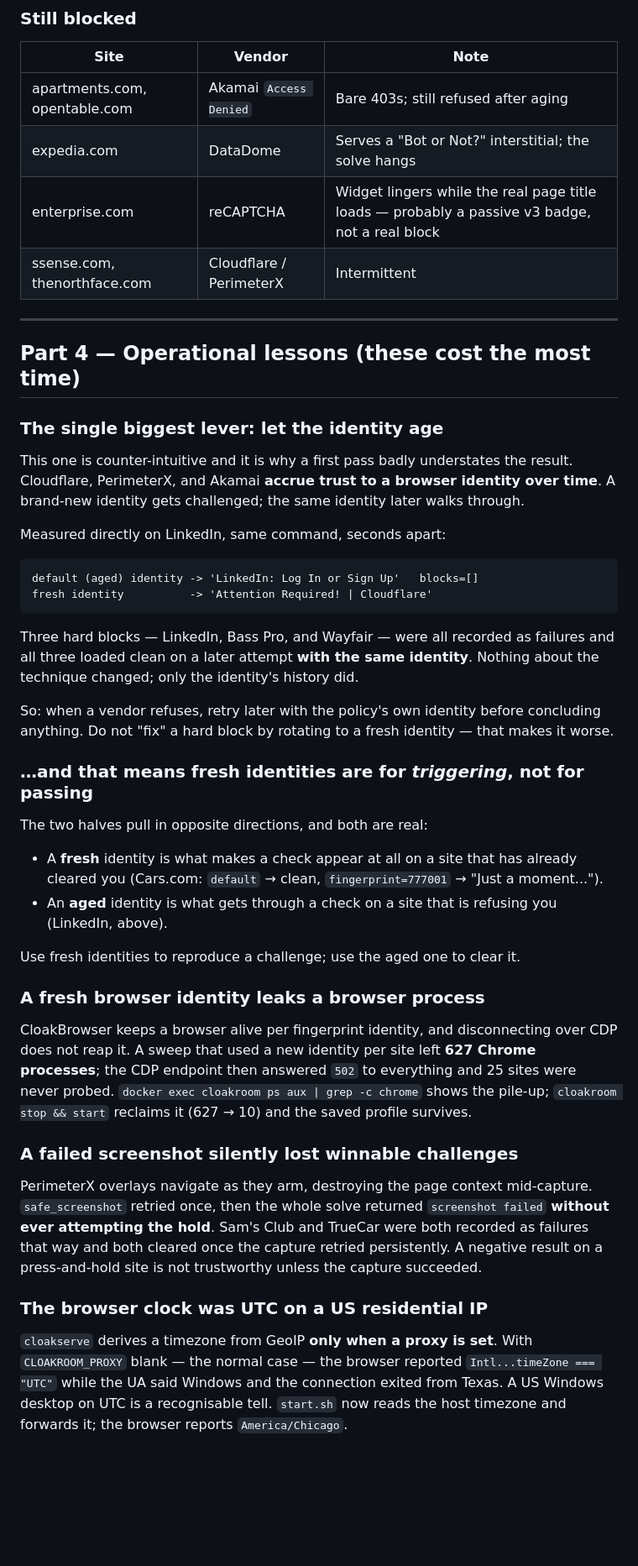
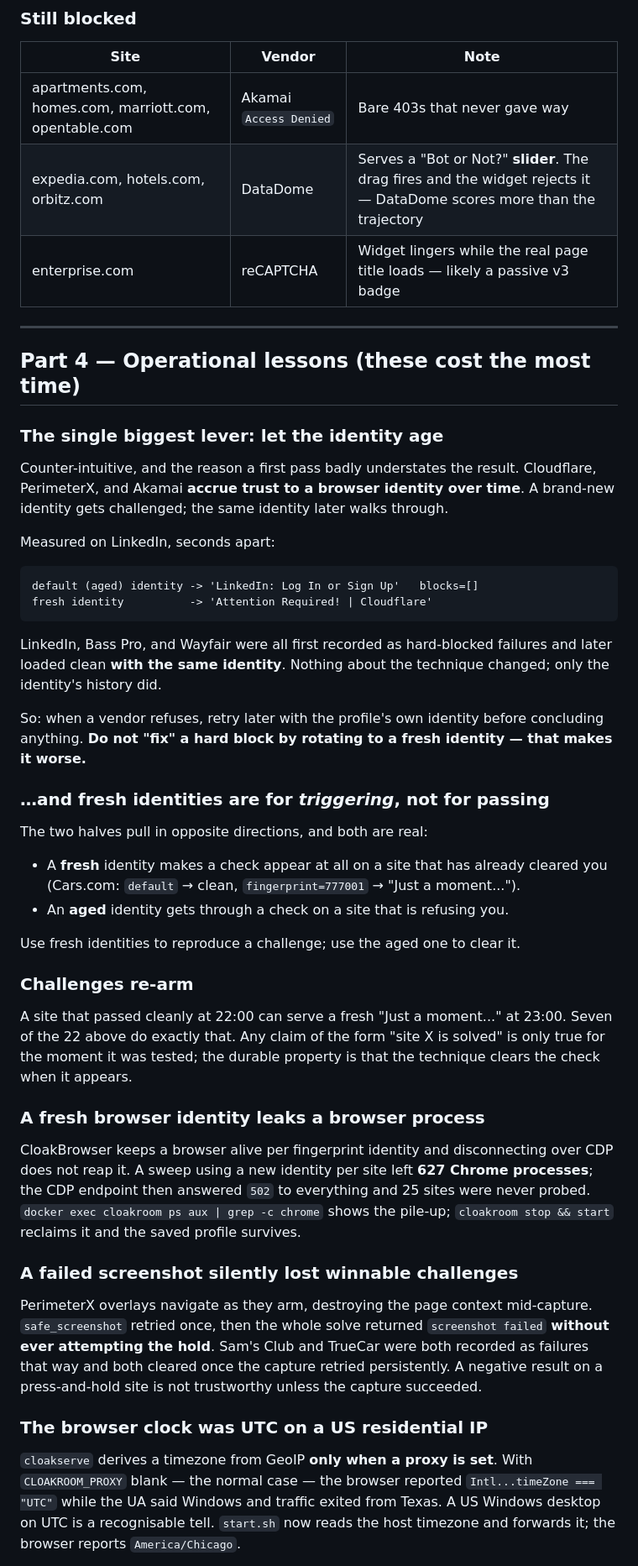
Before and after one commit to jonclegg/cloakroom, a Markdown page: docs/bot-detection-playbook.md, the part around one of its changes. Shown at 84% size. Rendered like a GitHub page; blank space fills up the shorter version.

````diff
--- a/docs/bot-detection-playbook.md
+++ b/docs/bot-detection-playbook.md
@@ -189,10 +202,9 @@ Fourteen sites. PerimeterX and Cloudflare account for most of them.
 
 | Site | Vendor | Note |
 | --- | --- | --- |
-| apartments.com, opentable.com | Akamai `Access Denied` | Bare 403s; still refused after aging |
-| expedia.com | DataDome | Serves a "Bot or Not?" interstitial; the solve hangs |
-| enterprise.com | reCAPTCHA | Widget lingers while the real page title loads — probably a passive v3 badge, not a real block |
-| ssense.com, thenorthface.com | Cloudflare / PerimeterX | Intermittent |
+| apartments.com, homes.com, marriott.com, opentable.com | Akamai `Access Denied` | Bare 403s that never gave way |
+| expedia.com, hotels.com, orbitz.com | DataDome | Serves a "Bot or Not?" **slider**. The drag fires and the widget rejects it — DataDome scores more than the trajectory |
+| enterprise.com | reCAPTCHA | Widget lingers while the real page title loads — likely a passive v3 badge |
 
 ---
 
@@ -200,46 +212,51 @@ Fourteen sites. PerimeterX and Cloudflare account for most of them.
 
 ### The single biggest lever: let the identity age
 
-This one is counter-intuitive and it is why a first pass badly understates the
-result. Cloudflare, PerimeterX, and Akamai **accrue trust to a browser identity
-over time**. A brand-new identity gets challenged; the same identity later walks
+Counter-intuitive, and the reason a first pass badly understates the result.
+Cloudflare, PerimeterX, and Akamai **accrue trust to a browser identity over
+time**. A brand-new identity gets challenged; the same identity later walks
 through.
 
-Measured directly on LinkedIn, same command, seconds apart:
+Measured on LinkedIn, seconds apart:
 
 ```
 default (aged) identity -> 'LinkedIn: Log In or Sign Up'   blocks=[]
 fresh identity          -> 'Attention Required! | Cloudflare'
 ```
 
-Three hard blocks — LinkedIn, Bass Pro, and Wayfair — were all recorded as
-failures and all three loaded clean on a later attempt **with the same identity**.
-Nothing about the technique changed; only the identity's history did.
+LinkedIn, Bass Pro, and Wayfair were all first recorded as hard-blocked failures
+and later loaded clean **with the same identity**. Nothing about the technique
+changed; only the identity's history did.
 
-So: when a vendor refuses, retry later with the policy's own identity before
-concluding anything. Do not "fix" a hard block by rotating to a fresh identity —
-that makes it worse.
+So: when a vendor refuses, retry later with the profile's own identity before
+concluding anything. **Do not "fix" a hard block by rotating to a fresh identity
+— that makes it worse.**
 
-### …and that means fresh identities are for *triggering*, not for passing
+### …and fresh identities are for *triggering*, not for passing
 
 The two halves pull in opposite directions, and both are real:
 
-- A **fresh** identity is what makes a check appear at all on a site that has
-  already cleared you (Cars.com: `default` → clean, `fingerprint=777001` →
-  "Just a moment...").
-- An **aged** identity is what gets through a check on a site that is refusing
-  you (LinkedIn, above).
+- A **fresh** identity makes a check appear at all on a site that has already
+  cleared you (Cars.com: `default` → clean, `fingerprint=777001` → "Just a
+  moment...").
+- An **aged** identity gets through a check on a site that is refusing you.
 
 Use fresh identities to reproduce a challenge; use the aged one to clear it.
 
+### Challenges re-arm
+
+A site that passed cleanly at 22:00 can serve a fresh "Just a moment..." at 23:00.
+Seven of the 22 above do exactly that. Any claim of the form "site X is solved"
+is only true for the moment it was tested; the durable property is that the
+technique clears the check when it appears.
+
 ### A fresh browser identity leaks a browser process
 
-CloakBrowser keeps a browser alive per fingerprint identity, and disconnecting
-over CDP does not reap it. A sweep that used a new identity per site left
-**627 Chrome processes**; the CDP endpoint then answered `502` to everything and
-25 sites were never probed. `docker exec cloakroom ps aux | grep -c chrome`
-shows the pile-up; `cloakroom stop && start` reclaims it (627 → 10) and the saved
-profile survives.
+CloakBrowser keeps a browser alive per fingerprint identity and disconnecting over
+CDP does not reap it. A sweep using a new identity per site left **627 Chrome
+processes**; the CDP endpoint then answered `502` to everything and 25 sites were
+never probed. `docker exec cloakroom ps aux | grep -c chrome` shows the pile-up;
+`cloakroom stop && start` reclaims it and the saved profile survives.
 
 ### A failed screenshot silently lost winnable challenges
 
@@ -254,8 +271,8 @@ succeeded.
 
 `cloakserve` derives a timezone from GeoIP **only when a proxy is set**. With
 `CLOAKROOM_PROXY` blank — the normal case — the browser reported
-`Intl...timeZone === "UTC"` while the UA said Windows and the connection exited
-from Texas. A US Windows desktop on UTC is a recognisable tell. `start.sh` now
-reads the host timezone and forwards it; the browser reports `America/Chicago`.
+`Intl...timeZone === "UTC"` while the UA said Windows and traffic exited from
+Texas. A US Windows desktop on UTC is a recognisable tell. `start.sh` now reads
+the host timezone and forwards it; the browser reports `America/Chicago`.
 
 Set it per-container: cloakserve logs *"first-launch wins"* and ignores
````
Also changed, not shown: other parts of docs/bot-detection-playbook.md (+40 -30 lines).
